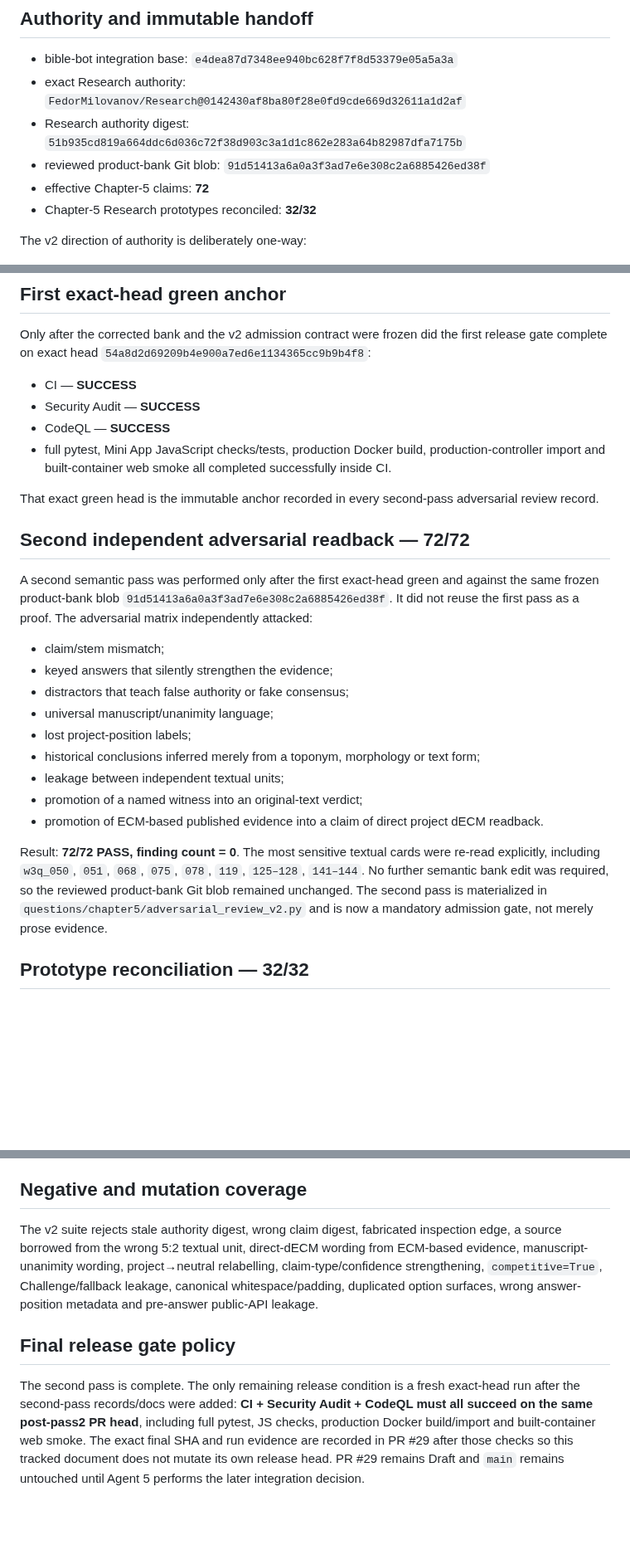
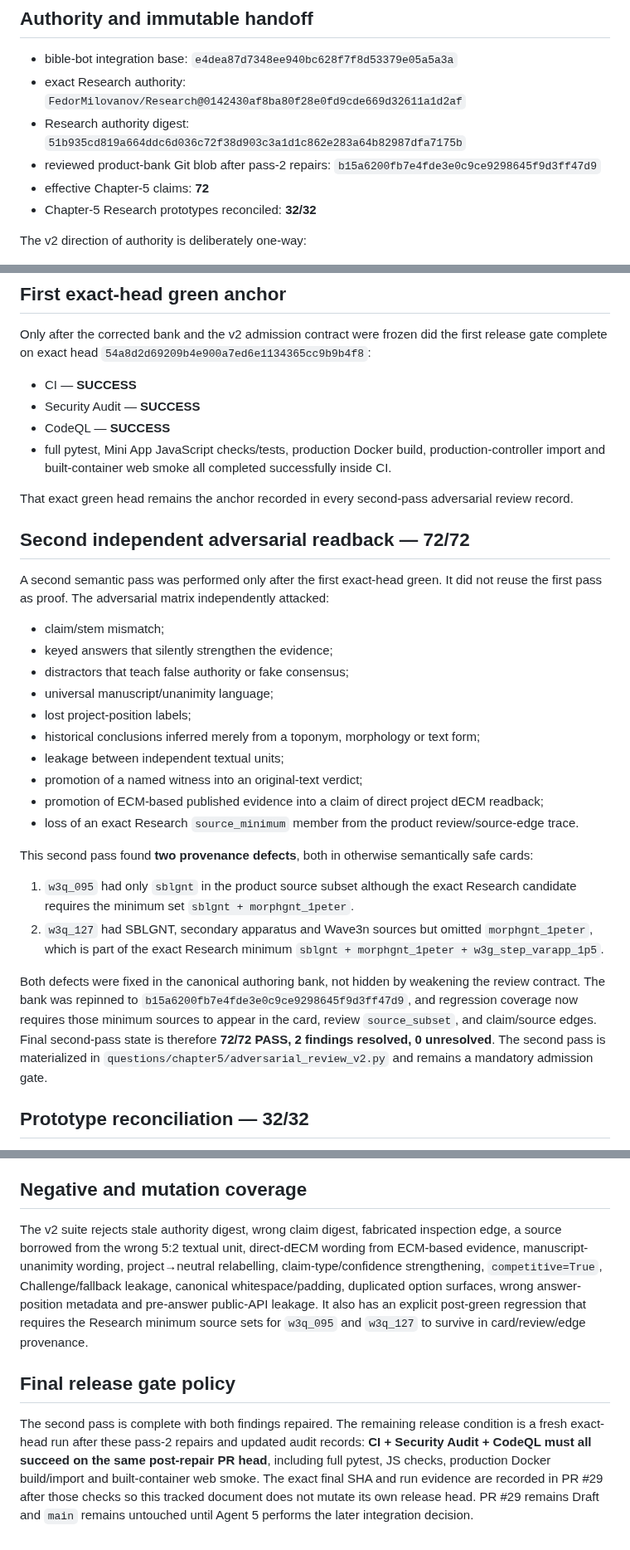
Before and after one commit to FedorMilovanov/bible-bot, a Markdown page: docs/CHAPTER5_RELEASE_AUDIT.md, 3 parts joined by grey strips. Shown at 83% size. GitHub-like rendering; blank space fills up the shorter version.

Commit message:
Document Chapter 5 second-pass provenance repairs

```diff
--- a/docs/CHAPTER5_RELEASE_AUDIT.md
+++ b/docs/CHAPTER5_RELEASE_AUDIT.md
@@ -5,7 +5,7 @@
 - bible-bot integration base: `e4dea87d7348ee940bc628f7f8d53379e05a5a3a`
 - exact Research authority: `FedorMilovanov/Research@0142430af8ba80f28e0fd9cde669d32611a1d2af`
 - Research authority digest: `51b935cd819a664ddc6d036c72f38d903c3a1d1c862e283a64b82987dfa7175b`
-- reviewed product-bank Git blob: `91d51413a6a0a3f3ad7e6e308c2a6885426ed38f`
+- reviewed product-bank Git blob after pass-2 repairs: `b15a6200fb7e4fde3e0c9ce9298645f9d3ff47d9`
 - effective Chapter-5 claims: **72**
 - Chapter-5 Research prototypes reconciled: **32/32**
 
@@ -30,11 +30,11 @@ Only after the corrected bank and the v2 admission contract were frozen did the
 - CodeQL — **SUCCESS**
 - full pytest, Mini App JavaScript checks/tests, production Docker build, production-controller import and built-container web smoke all completed successfully inside CI.
 
-That exact green head is the immutable anchor recorded in every second-pass adversarial review record.
+That exact green head remains the anchor recorded in every second-pass adversarial review record.
 
 ## Second independent adversarial readback — 72/72
 
-A second semantic pass was performed only after the first exact-head green and against the same frozen product-bank blob `91d51413a6a0a3f3ad7e6e308c2a6885426ed38f`. It did not reuse the first pass as a proof. The adversarial matrix independently attacked:
+A second semantic pass was performed only after the first exact-head green. It did not reuse the first pass as proof. The adversarial matrix independently attacked:
 
 - claim/stem mismatch;
 - keyed answers that silently strengthen the evidence;
@@ -44,9 +44,15 @@ A second semantic pass was performed only after the first exact-head green and a
 - historical conclusions inferred merely from a toponym, morphology or text form;
 - leakage between independent textual units;
 - promotion of a named witness into an original-text verdict;
-- promotion of ECM-based published evidence into a claim of direct project dECM readback.
+- promotion of ECM-based published evidence into a claim of direct project dECM readback;
+- loss of an exact Research `source_minimum` member from the product review/source-edge trace.
 
-Result: **72/72 PASS, finding count = 0**. The most sensitive textual cards were re-read explicitly, including `w3q_050`, `051`, `068`, `075`, `078`, `119`, `125–128`, `141–144`. No further semantic bank edit was required, so the reviewed product-bank Git blob remained unchanged. The second pass is materialized in `questions/chapter5/adversarial_review_v2.py` and is now a mandatory admission gate, not merely prose evidence.
+This second pass found **two provenance defects**, both in otherwise semantically safe cards:
+
+1. `w3q_095` had only `sblgnt` in the product source subset although the exact Research candidate requires the minimum set `sblgnt + morphgnt_1peter`.
+2. `w3q_127` had SBLGNT, secondary apparatus and Wave3n sources but omitted `morphgnt_1peter`, which is part of the exact Research minimum `sblgnt + morphgnt_1peter + w3g_step_varapp_1p5`.
+
+Both defects were fixed in the canonical authoring bank, not hidden by weakening the review contract. The bank was repinned to `b15a6200fb7e4fde3e0c9ce9298645f9d3ff47d9`, and regression coverage now requires those minimum sources to appear in the card, review `source_subset`, and claim/source edges. Final second-pass state is therefore **72/72 PASS, 2 findings resolved, 0 unresolved**. The second pass is materialized in `questions/chapter5/adversarial_review_v2.py` and remains a mandatory admission gate.
 
 ## Prototype reconciliation — 32/32
 
@@ -86,8 +92,8 @@ Before an answer is accepted, Mini App `public_question()` exposes exactly `id`,
 
 ## Negative and mutation coverage
 
-The v2 suite rejects stale authority digest, wrong claim digest, fabricated inspection edge, a source borrowed from the wrong 5:2 textual unit, direct-dECM wording from ECM-based evidence, manuscript-unanimity wording, project→neutral relabelling, claim-type/confidence strengthening, `competitive=True`, Challenge/fallback leakage, canonical whitespace/padding, duplicated option surfaces, wrong answer-position metadata and pre-answer public-API leakage.
+The v2 suite rejects stale authority digest, wrong claim digest, fabricated inspection edge, a source borrowed from the wrong 5:2 textual unit, direct-dECM wording from ECM-based evidence, manuscript-unanimity wording, project→neutral relabelling, claim-type/confidence strengthening, `competitive=True`, Challenge/fallback leakage, canonical whitespace/padding, duplicated option surfaces, wrong answer-position metadata and pre-answer public-API leakage. It also has an explicit post-green regression that requires the Research minimum source sets for `w3q_095` and `w3q_127` to survive in card/review/edge provenance.
 
 ## Final release gate policy
 
-The second pass is complete. The only remaining release condition is a fresh exact-head run after the second-pass records/docs were added: **CI + Security Audit + CodeQL must all succeed on the same post-pass2 PR head**, including full pytest, JS checks, production Docker build/import and built-container web smoke. The exact final SHA and run evidence are recorded in PR #29 after those checks so this tracked document does not mutate its own release head. PR #29 remains Draft and `main` remains untouched until Agent 5 performs the later integration decision.
+The second pass is complete with both findings repaired. The remaining release condition is a fresh exact-head run after these pass-2 repairs and updated audit records: **CI + Security Audit + CodeQL must all succeed on the same post-repair PR head**, including full pytest, JS checks, production Docker build/import and built-container web smoke. The exact final SHA and run evidence are recorded in PR #29 after those checks so this tracked document does not mutate its own release head. PR #29 remains Draft and `main` remains untouched until Agent 5 performs the later integration decision.
```
